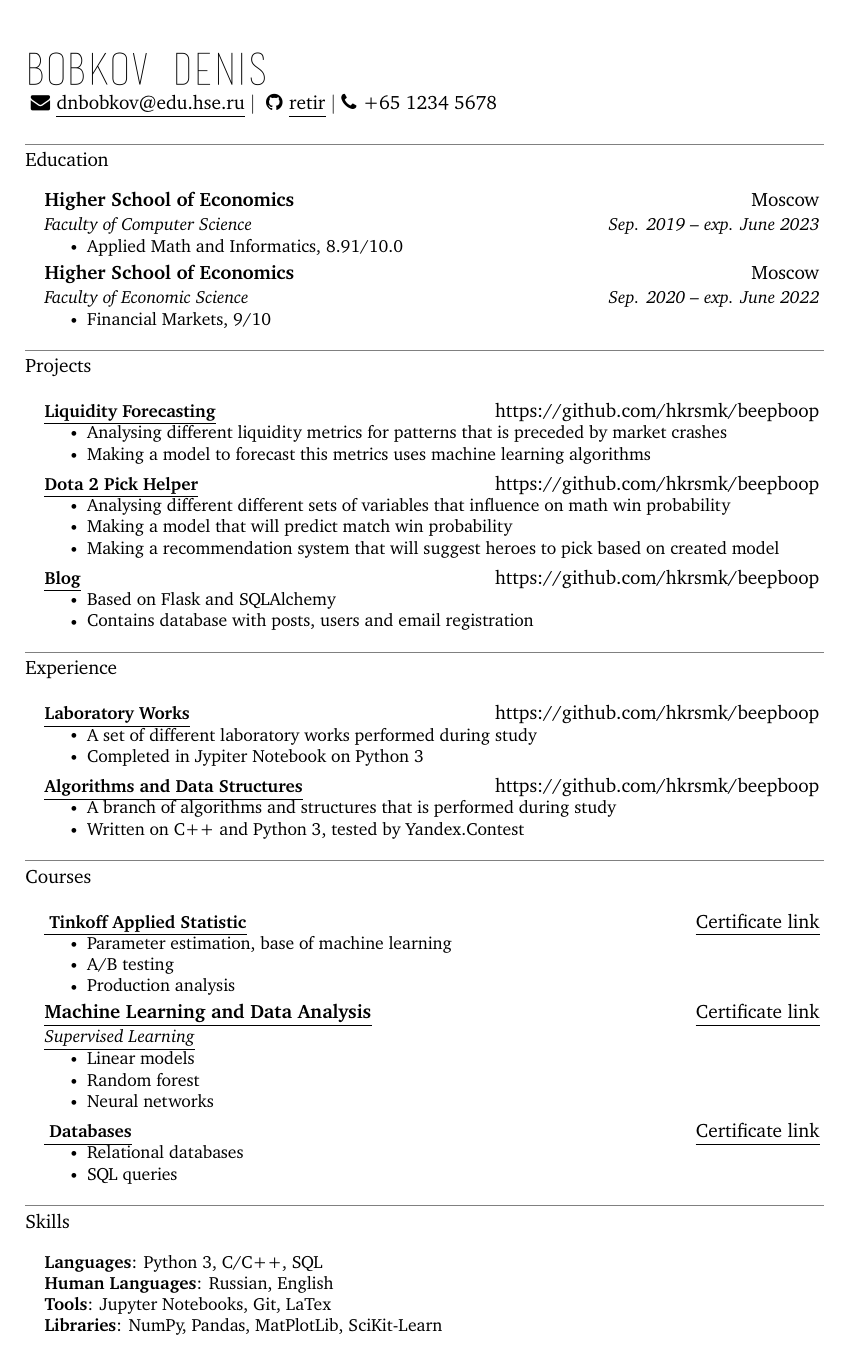
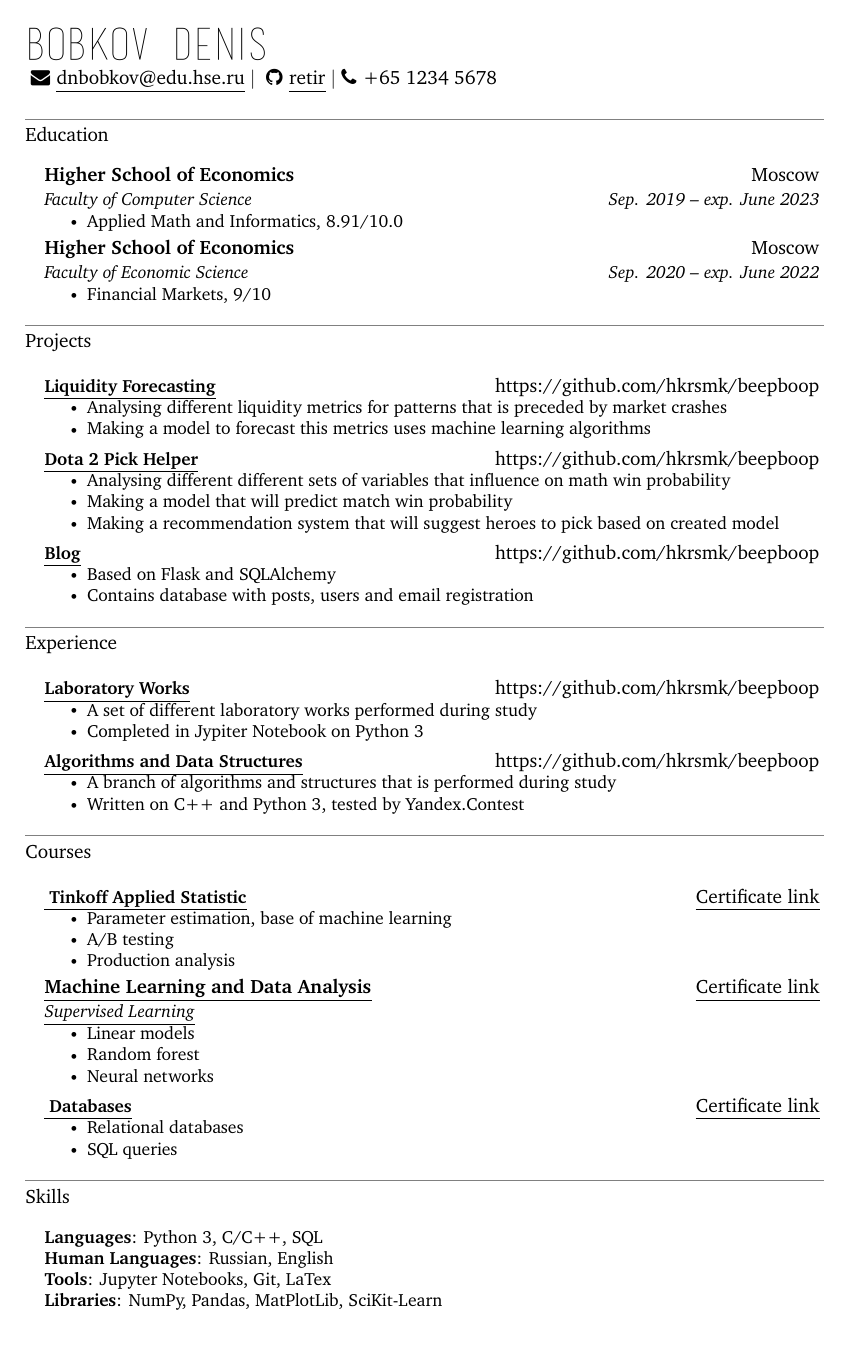
Before and after one commit to retir/CV, a LaTeX CV (CV/main.tex): the whole page. Compiled offline with XeLaTeX.

Commit message:
main report del

```diff
--- a/CV/main.tex
+++ b/CV/main.tex
@@ -130,7 +130,7 @@ UprightFont = basictitlefont
 %-------------------------------------------
 %%%%%%  RESUME STARTS HERE  %%%%%%%%%%%%%%%%%%%%%%%%%%%%
 
-\headheight=-5mm
+\headheight=-10mm
 \textheight=257mm
 \begin{document}
 
```
